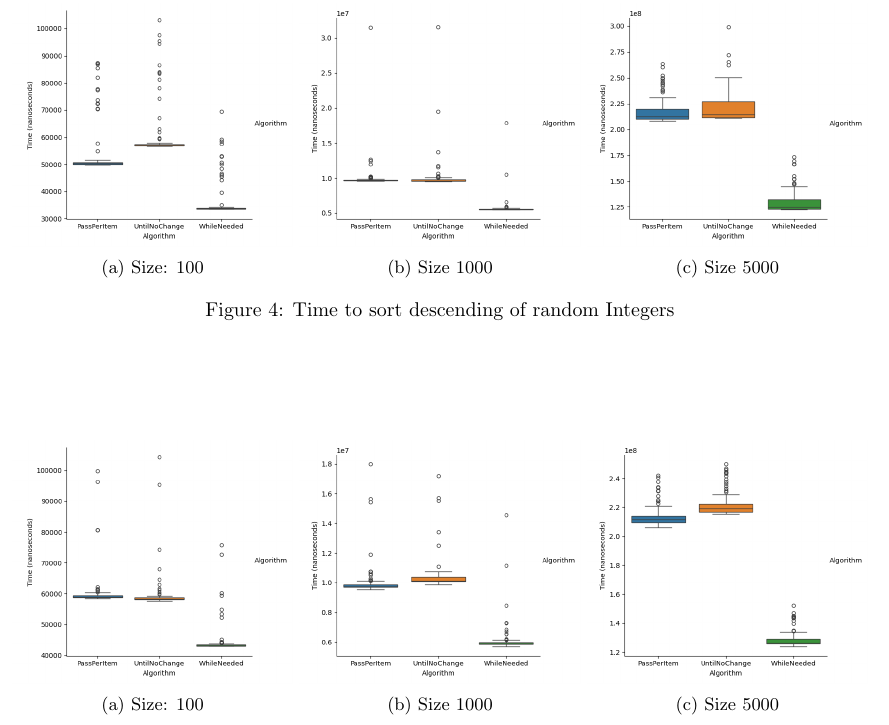
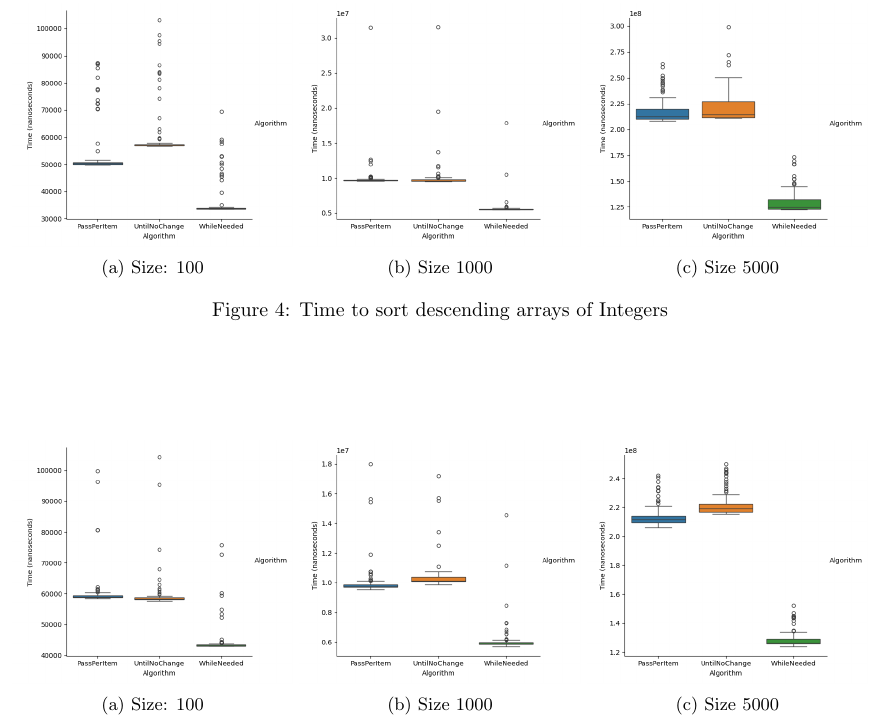
Before and after one commit to Ap0calypse2017/EEUSI, a LaTeX problem sheet (Assignment1/graphs/latex/Report.tex): part of page 4 of 5, cut so that both start at the same text. Compiled offline with pdfLaTeX.

Commit message:
Added pdf

```diff
--- a/Assignment1/graphs/latex/Report.tex
+++ b/Assignment1/graphs/latex/Report.tex
@@ -228,7 +228,7 @@
     \caption{Size 5000}
     \label{fig:img3}
   \end{subfigure}
-  \caption{Time to sort descending of random Integers}
+  \caption{Time to sort descending arrays of Integers}
   \label{fig:three_images}
 \end{figure}
 
```
Also changed, not shown: Assignment1/Experiment 01 - Report.pdf (added), Assignment1/graphs/latex/Report.pdf, Assignment1/logfile.txt (deleted), 9 other files.
